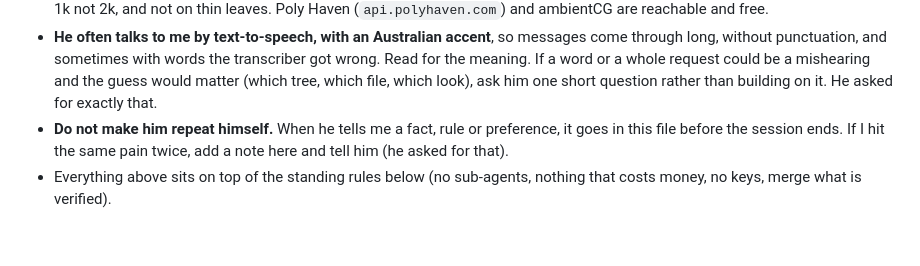
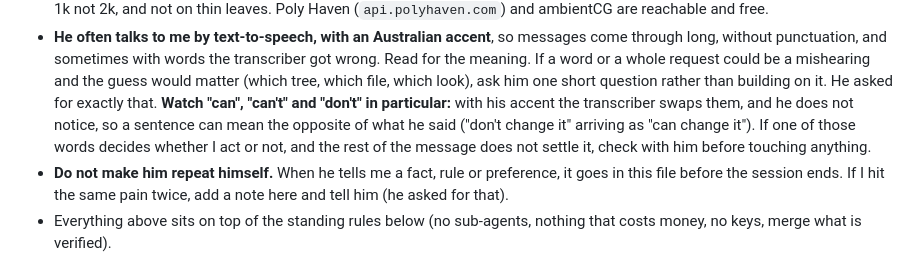
Before and after one commit to permabulk69420-pixel/Oasis, a Markdown page: CLAUDE.md, the part around the change. Rendered like a GitHub page; blank space fills up the shorter version.

Commit message:
CLAUDE.md: can / can't / don't get swapped by the transcriber (#56)
Claude-Session: https://claude.ai/code/session_01JqBbg7CoreLnwoawawymhV

Co-authored-by: Claude <noreply@anthropic.com>

```diff
--- a/CLAUDE.md
+++ b/CLAUDE.md
@@ -27,6 +27,9 @@ work. What he has told me, or shown he wants, across sessions:
 - **He often talks to me by text-to-speech, with an Australian accent**, so messages come through long, without punctuation, and sometimes with
   words the transcriber got wrong. Read for the meaning. If a word or a whole request could be a mishearing and the guess would matter (which
   tree, which file, which look), ask him one short question rather than building on it. He asked for exactly that.
+  **Watch "can", "can't" and "don't" in particular:** with his accent the transcriber swaps them, and he does not notice, so a sentence can
+  mean the opposite of what he said ("don't change it" arriving as "can change it"). If one of those words decides whether I act or not,
+  and the rest of the message does not settle it, check with him before touching anything.
 - **Do not make him repeat himself.** When he tells me a fact, rule or preference, it goes in this file before the session ends. If I hit
   the same pain twice, add a note here and tell him (he asked for that).
 - Everything above sits on top of the standing rules below (no sub-agents, nothing that costs money, no keys, merge what is verified).
```
